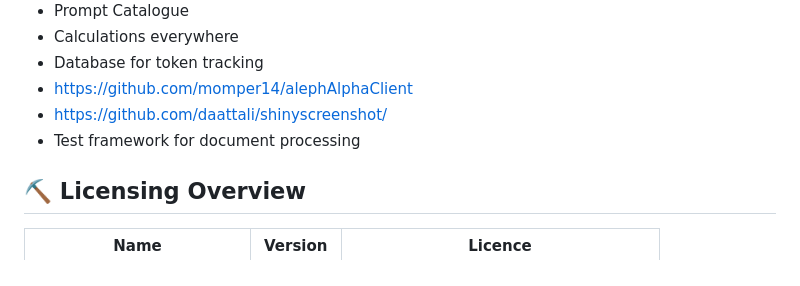
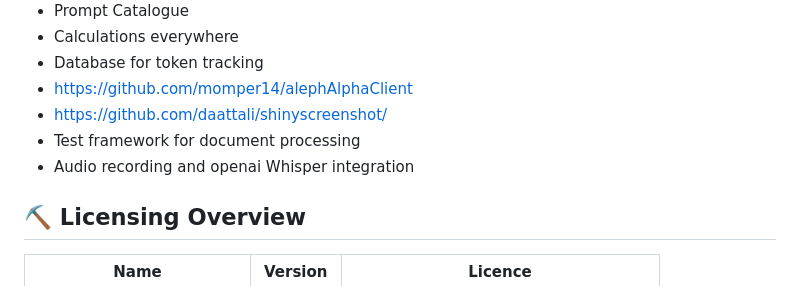
Before and after one commit to LilianDK/llm-playground, a Markdown page: README.md, the part around one of its changes. Drawn GitHub-style.

```diff
--- a/README.md
+++ b/README.md
@@ -253,6 +253,7 @@ docker compose up --build
 - https://github.com/momper14/alephAlphaClient
 - https://github.com/daattali/shinyscreenshot/
 - Test framework for document processing
+- Audio recording and openai Whisper integration
 
 ## ⛏️ Licensing Overview <a name = "licensingoverview"></a>
 
```
Also changed, not shown: other parts of README.md (+1 -0 lines).
